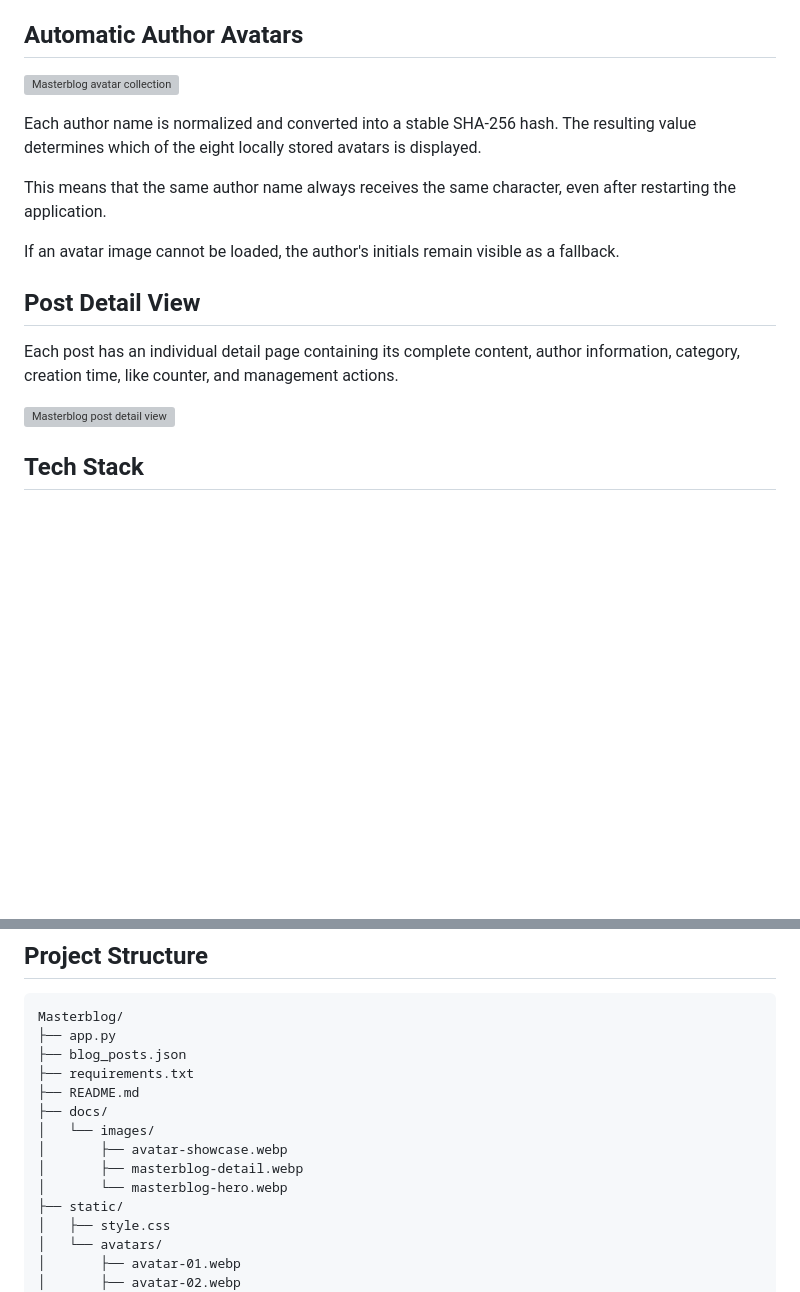
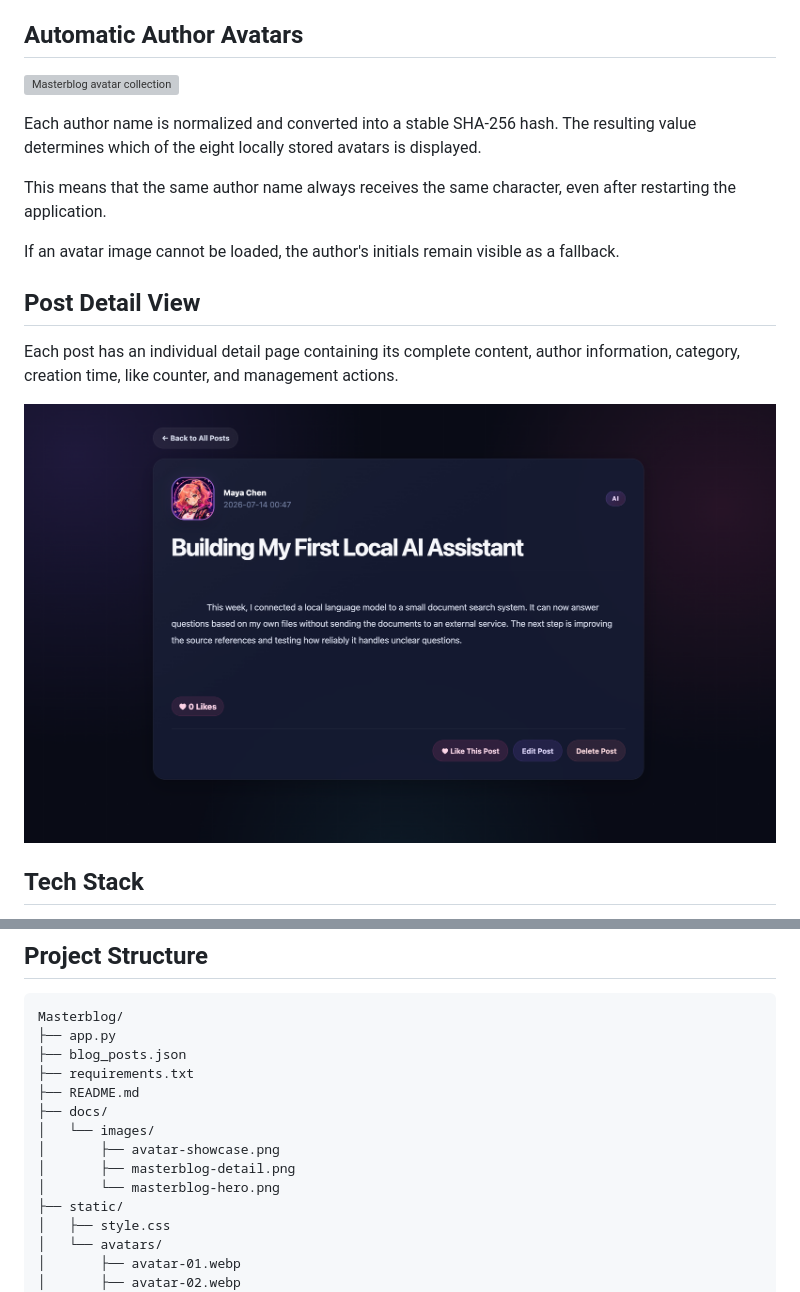
Before and after one commit to DanielMS616/Masterblog, a Markdown page: README.md, 2 parts joined by grey strips. Drawn GitHub-style; pictures changed too: docs/images/masterblog-detail.png (added); blank space fills up the shorter version; grey boxes are pictures that could not be loaded.

Commit message:
Improve README compatibility with PNG assets and pure Markdown

```diff
--- a/README.md
+++ b/README.md
@@ -56,7 +47,7 @@ Each post has an individual detail page containing its complete content,
 author information, category, creation time, like counter, and management
 actions.
 
-![Masterblog post detail view](docs/images/masterblog-detail.webp)
+![Masterblog post detail view](docs/images/masterblog-detail.png)
 
 ## Tech Stack
 
@@ -136,9 +127,9 @@ Masterblog/
 ├── README.md
 ├── docs/
 │   └── images/
-│       ├── avatar-showcase.webp
-│       ├── masterblog-detail.webp
-│       └── masterblog-hero.webp
+│       ├── avatar-showcase.png
+│       ├── masterblog-detail.png
+│       └── masterblog-hero.png
 ├── static/
 │   ├── style.css
 │   └── avatars/
```
Also changed, not shown: other parts of README.md (+3 -12 lines), docs/images/masterblog-hero.png (added), 4 other files.
